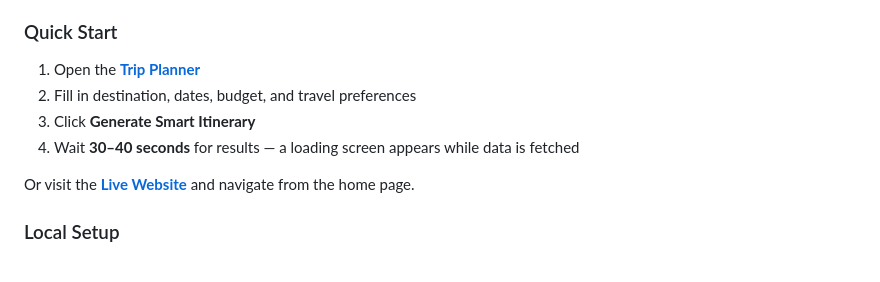
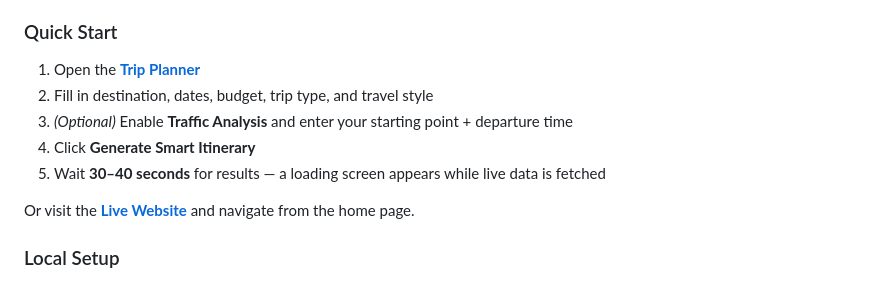
Before and after one commit to jay-07-pixel/Smart_Trip-_Planner-, a Markdown page: README.md, the part around one of its changes. Drawn GitHub-style.

```diff
--- a/README.md
+++ b/README.md
@@ -122,9 +150,10 @@ AI Trip Planner India is a smart travel planning platform built for Indian desti
 ### Quick Start
 
 1. Open the **[Trip Planner](https://smart-tripplanner.netlify.app/trip-planner)**
-2. Fill in destination, dates, budget, and travel preferences
-3. Click **Generate Smart Itinerary**
-4. Wait **30–40 seconds** for results — a loading screen appears while data is fetched
+2. Fill in destination, dates, budget, trip type, and travel style
+3. *(Optional)* Enable **Traffic Analysis** and enter your starting point + departure time
+4. Click **Generate Smart Itinerary**
+5. Wait **30–40 seconds** for results — a loading screen appears while live data is fetched
 
 Or visit the **[Live Website](https://smart-tripplanner.netlify.app)** and navigate from the home page.
 
```
Also changed, not shown: other parts of README.md (+65 -24 lines).
